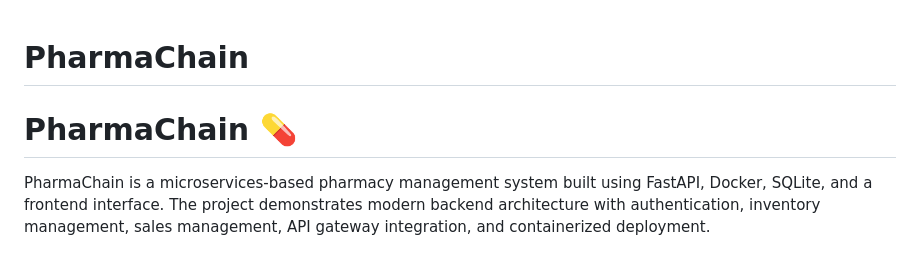
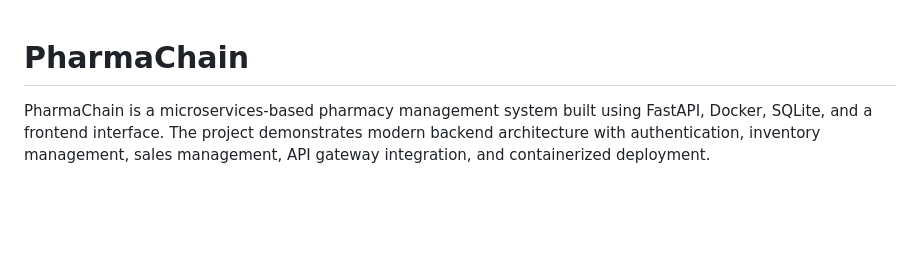
Before and after one commit to pranithaavula4-tech/PharmaChain, a Markdown page: README.md, the part around the change. Rendered like a GitHub page; blank space fills up the shorter version.

Commit message:
Remove emoji from PharmaChain title
Removed emoji from project title in README.

```diff
--- a/README.md
+++ b/README.md
@@ -1,5 +1,5 @@
 # PharmaChain
-# PharmaChain 💊
+
 
 PharmaChain is a microservices-based pharmacy management system built using FastAPI, Docker, SQLite, and a frontend interface. The project demonstrates modern backend architecture with authentication, inventory management, sales management, API gateway integration, and containerized deployment.
 
```
